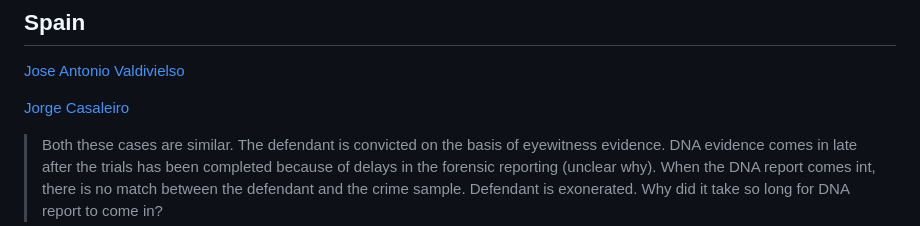
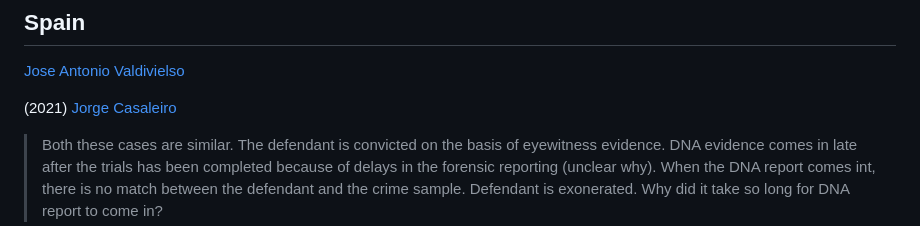
Before and after one commit to marcellodibello/legal-probabilism, a Markdown page: literature.md, the part around the change printed below. Drawn GitHub-style.

```diff
--- a/literature.md
+++ b/literature.md
@@ -44,7 +50,7 @@ Garrett & Neufeld (2009), [Invalid Forensic Science Testimony and Wrongful Convi
 
 [Jose Antonio Valdivielso](https://www.registryofexonerations.eu/case_details/jose-antonio-valdivielso-attempted-murdermanslaughter-2002/)
 
-[Jorge Casaleiro](https://www.registryofexonerations.eu/case_details/jorge-casaleiro-robberyburglary-2017/)
+(2021) [Jorge Casaleiro](https://www.registryofexonerations.eu/case_details/jorge-casaleiro-robberyburglary-2017/)
 
 > Both these cases are similar. The defendant is convicted on the basis of eyewitness evidence. DNA evidence comes in late after the trials has been completed because of delays in the forensic reporting (unclear why). When the DNA report comes int, there is no match between the defendant and the crime sample. Defendant is exonerated. Why did it take so long for DNA report to come in?
 
```
Also changed, not shown: other parts of literature.md (+6 -0 lines).
